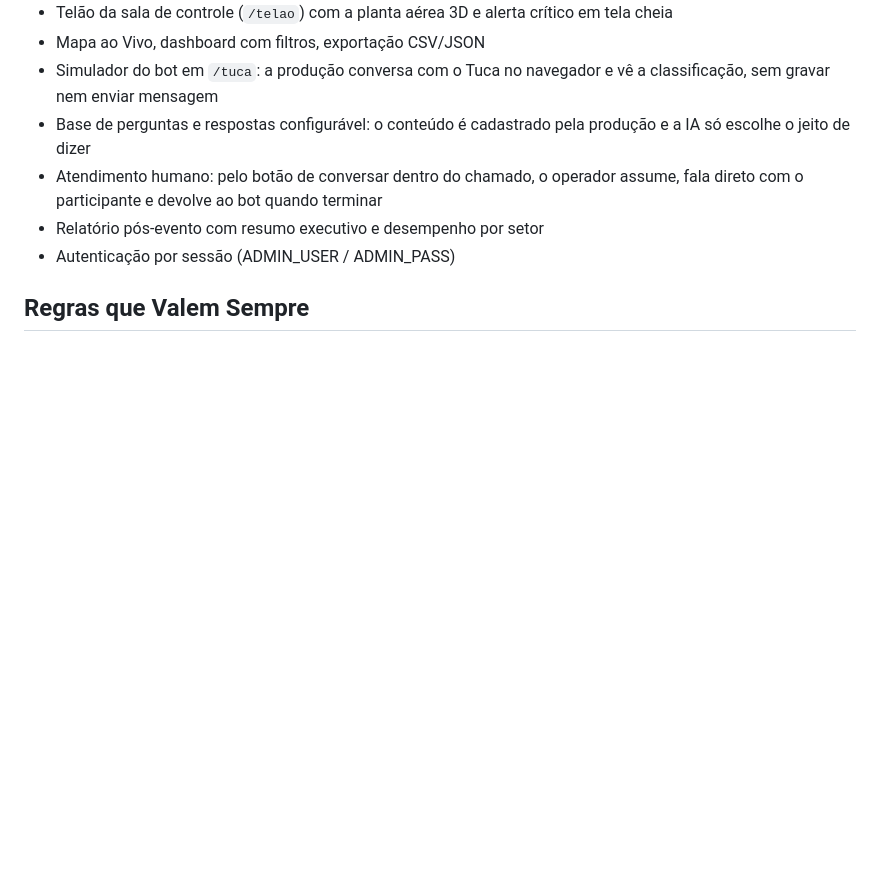
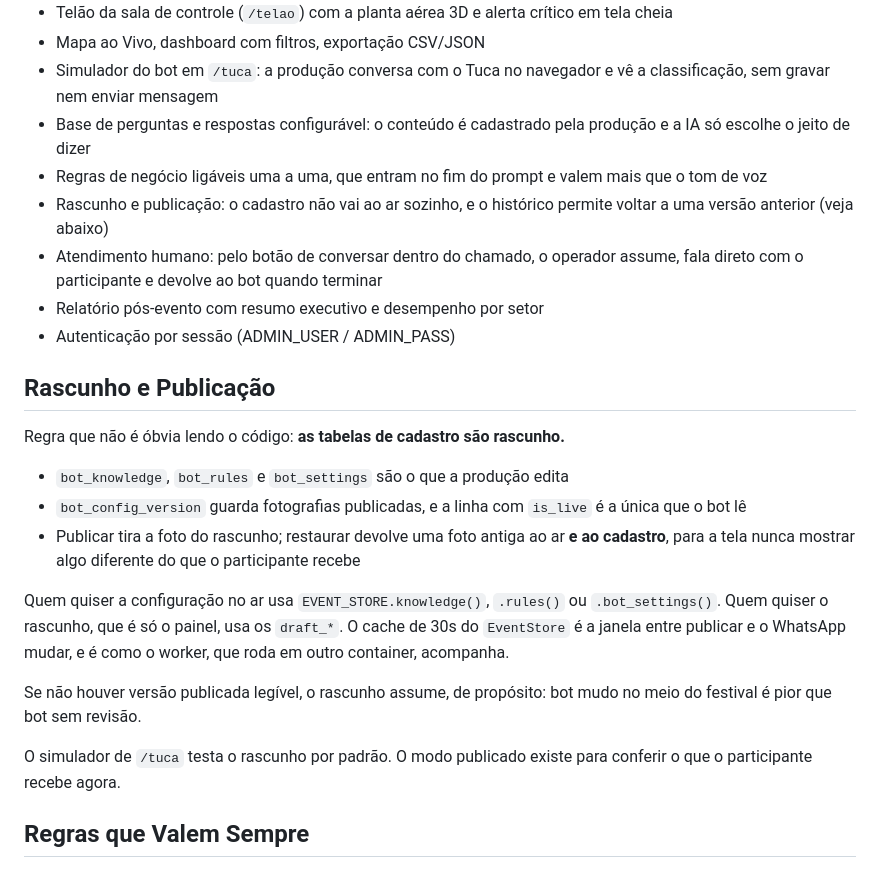
Before and after one commit to jaolito85-hash/antigravit-eventos, a Markdown page: CLAUDE.md, the part around the change. GitHub-like rendering; blank space fills up the shorter version.

Commit message:
docs: registra o contrato de rascunho e publicacao no CLAUDE.md
Quem abre o codigo nao descobre sozinho que bot_knowledge virou rascunho e
que o bot le bot_config_version. Sem isso, a proxima pessoa liga o painel na
tabela errada e a mudanca vai ao ar sem revisao.

Co-Authored-By: Claude Opus 5 (1M context) <noreply@anthropic.com>

```diff
--- a/CLAUDE.md
+++ b/CLAUDE.md
@@ -63,10 +63,36 @@ Siga as 3 camadas do `AGENTE.md`:
   e vê a classificação, sem gravar nem enviar mensagem
 - Base de perguntas e respostas configurável: o conteúdo é cadastrado pela
   produção e a IA só escolhe o jeito de dizer
+- Regras de negócio ligáveis uma a uma, que entram no fim do prompt e valem
+  mais que o tom de voz
+- Rascunho e publicação: o cadastro não vai ao ar sozinho, e o histórico
+  permite voltar a uma versão anterior (veja abaixo)
 - Atendimento humano: pelo botão de conversar dentro do chamado, o operador assume,
   fala direto com o participante e devolve ao bot quando terminar
 - Relatório pós-evento com resumo executivo e desempenho por setor
 - Autenticação por sessão (ADMIN_USER / ADMIN_PASS)
+
+## Rascunho e Publicação
+
+Regra que não é óbvia lendo o código: **as tabelas de cadastro são rascunho.**
+
+- `bot_knowledge`, `bot_rules` e `bot_settings` são o que a produção edita
+- `bot_config_version` guarda fotografias publicadas, e a linha com `is_live`
+  é a única que o bot lê
+- Publicar tira a foto do rascunho; restaurar devolve uma foto antiga ao ar
+  **e ao cadastro**, para a tela nunca mostrar algo diferente do que o
+  participante recebe
+
+Quem quiser a configuração no ar usa `EVENT_STORE.knowledge()`, `.rules()` ou
+`.bot_settings()`. Quem quiser o rascunho, que é só o painel, usa os
+`draft_*`. O cache de 30s do `EventStore` é a janela entre publicar e o
+WhatsApp mudar, e é como o worker, que roda em outro container, acompanha.
+
+Se não houver versão publicada legível, o rascunho assume, de propósito: bot
+mudo no meio do festival é pior que bot sem revisão.
+
+O simulador de `/tuca` testa o rascunho por padrão. O modo publicado existe
+para conferir o que o participante recebe agora.
 
 ## Regras que Valem Sempre
 
```
